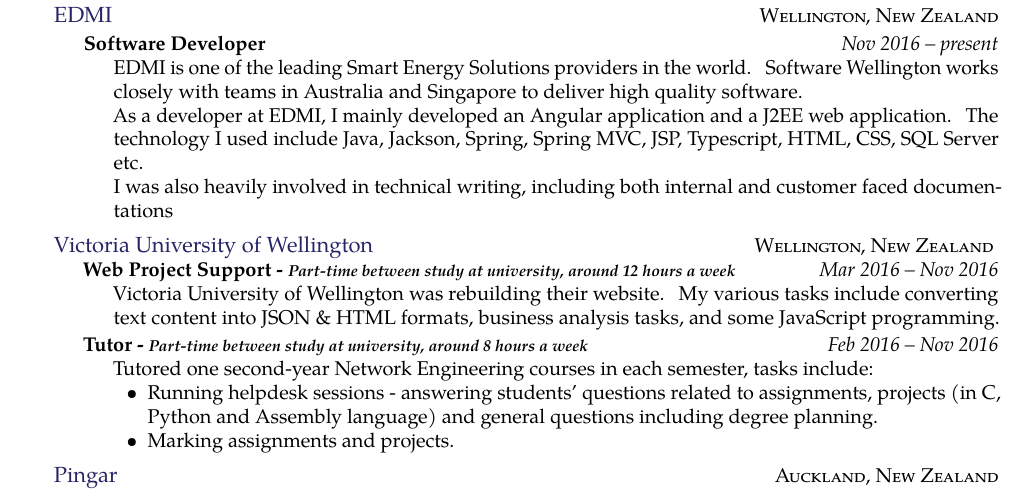
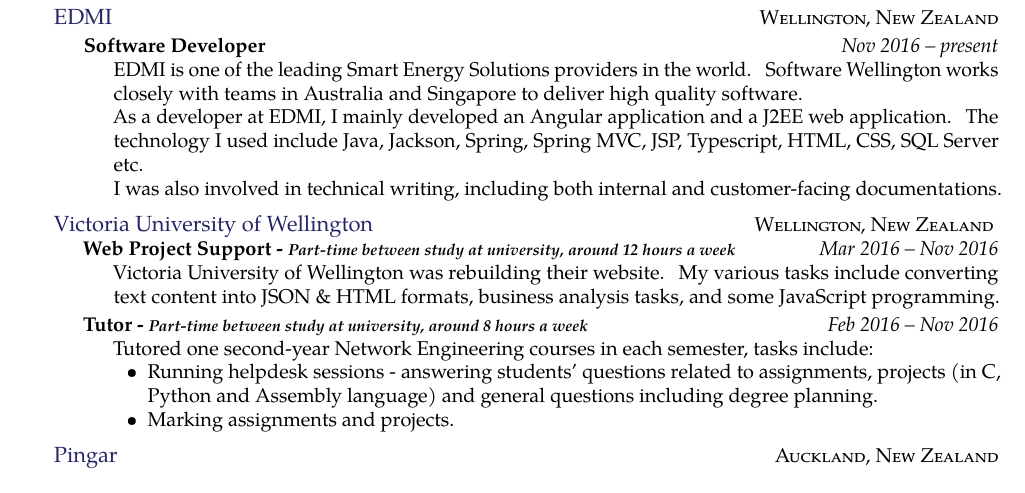
Before and after one commit to xuanshenbo/CV, a LaTeX CV (ShenboXuanResume.tex): part of page 1 of 2, cut so that both start at the same text. Compiled offline with pdfLaTeX.

Commit message:
fix grammar

```diff
--- a/ShenboXuanResume.tex
+++ b/ShenboXuanResume.tex
@@ -120,7 +120,7 @@
           As a developer at EDMI, I mainly developed an Angular application and a J2EE web application.
           The technology I used include Java, Jackson, Spring, Spring MVC, JSP, Typescript, HTML, CSS, SQL Server etc.
 
-          I was also heavily involved in technical writing, including both internal and customer faced documentations
+          I was also involved in technical writing, including both internal and customer-facing documentations.
 
         }
       }
```
Also changed, not shown: out/ShenboXuanResume.pdf, 2 other files.
